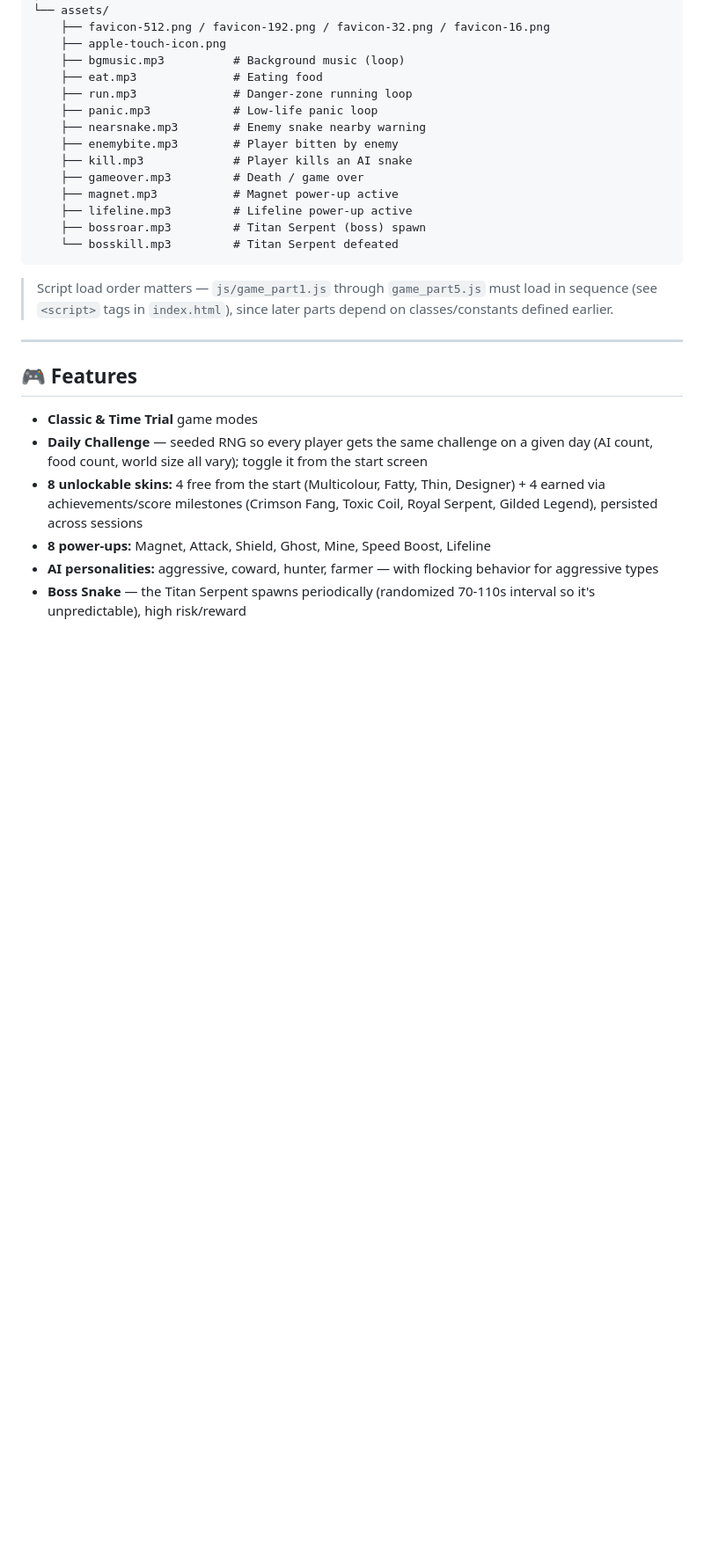
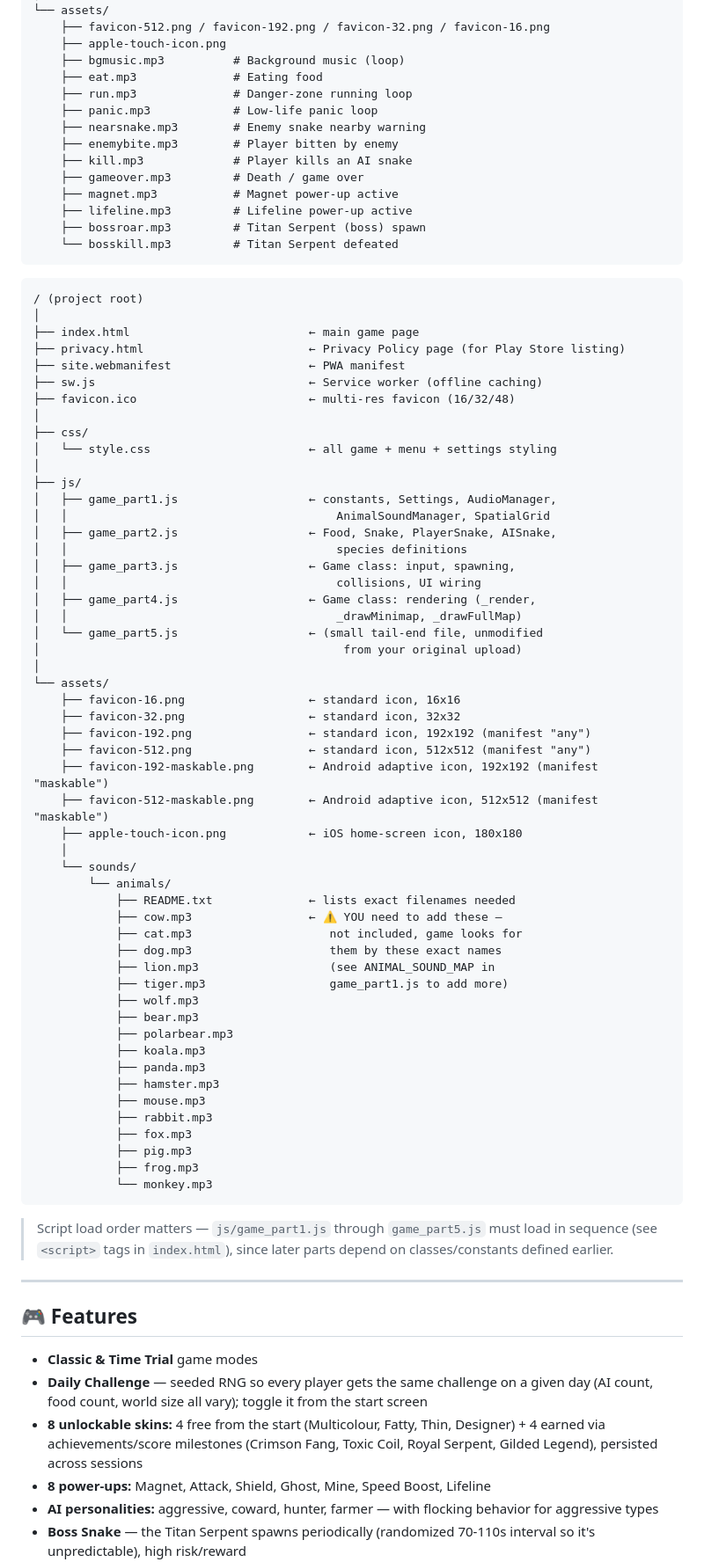
Before and after one commit to Shiva-sainiiii/SnakeRush, a Markdown page: README.md, the part around the change. Shown at 88% size. GitHub-like rendering; blank space fills up the shorter version.

````diff
--- a/README.md
+++ b/README.md
@@ -46,6 +46,61 @@ SnakeRush/
     ├── lifeline.mp3         # Lifeline power-up active
     ├── bossroar.mp3         # Titan Serpent (boss) spawn
     └── bosskill.mp3         # Titan Serpent defeated
+```
+
+```
+/ (project root)
+│
+├── index.html                          ← main game page
+├── privacy.html                        ← Privacy Policy page (for Play Store listing)
+├── site.webmanifest                    ← PWA manifest
+├── sw.js                               ← Service worker (offline caching)
+├── favicon.ico                         ← multi-res favicon (16/32/48)
+│
+├── css/
+│   └── style.css                       ← all game + menu + settings styling
+│
+├── js/
+│   ├── game_part1.js                   ← constants, Settings, AudioManager,
+│   │                                       AnimalSoundManager, SpatialGrid
+│   ├── game_part2.js                   ← Food, Snake, PlayerSnake, AISnake,
+│   │                                       species definitions
+│   ├── game_part3.js                   ← Game class: input, spawning,
+│   │                                       collisions, UI wiring
+│   ├── game_part4.js                   ← Game class: rendering (_render,
+│   │                                       _drawMinimap, _drawFullMap)
+│   └── game_part5.js                   ← (small tail-end file, unmodified
+│                                            from your original upload)
+│
+└── assets/
+    ├── favicon-16.png                  ← standard icon, 16x16
+    ├── favicon-32.png                  ← standard icon, 32x32
+    ├── favicon-192.png                 ← standard icon, 192x192 (manifest "any")
+    ├── favicon-512.png                 ← standard icon, 512x512 (manifest "any")
+    ├── favicon-192-maskable.png        ← Android adaptive icon, 192x192 (manifest "maskable")
+    ├── favicon-512-maskable.png        ← Android adaptive icon, 512x512 (manifest "maskable")
+    ├── apple-touch-icon.png            ← iOS home-screen icon, 180x180
+    │
+    └── sounds/
+        └── animals/
+            ├── README.txt              ← lists exact filenames needed
+            ├── cow.mp3                 ← ⚠️ YOU need to add these —
+            ├── cat.mp3                    not included, game looks for
+            ├── dog.mp3                    them by these exact names
+            ├── lion.mp3                   (see ANIMAL_SOUND_MAP in
+            ├── tiger.mp3                  game_part1.js to add more)
+            ├── wolf.mp3
+            ├── bear.mp3
+            ├── polarbear.mp3
+            ├── koala.mp3
+            ├── panda.mp3
+            ├── hamster.mp3
+            ├── mouse.mp3
+            ├── rabbit.mp3
+            ├── fox.mp3
+            ├── pig.mp3
+            ├── frog.mp3
+            └── monkey.mp3
 ```
 
 > Script load order matters — `js/game_part1.js` through `game_part5.js` must load in sequence (see `<script>` tags in `index.html`), since later parts depend on classes/constants defined earlier.
````
